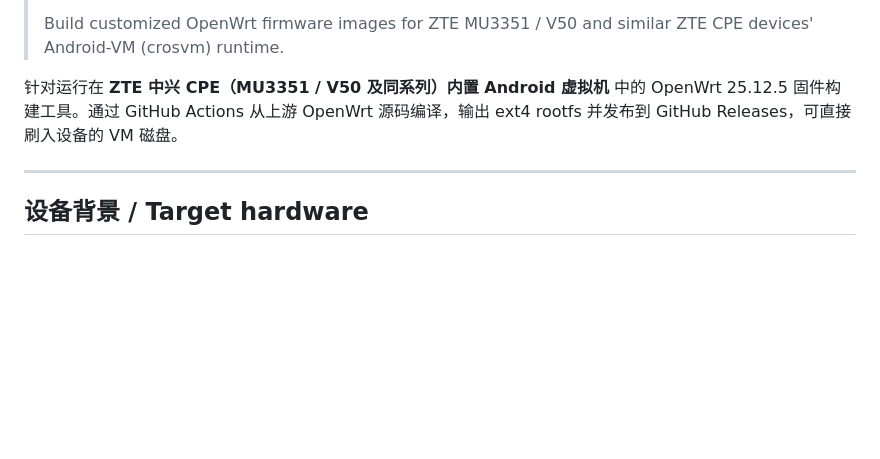
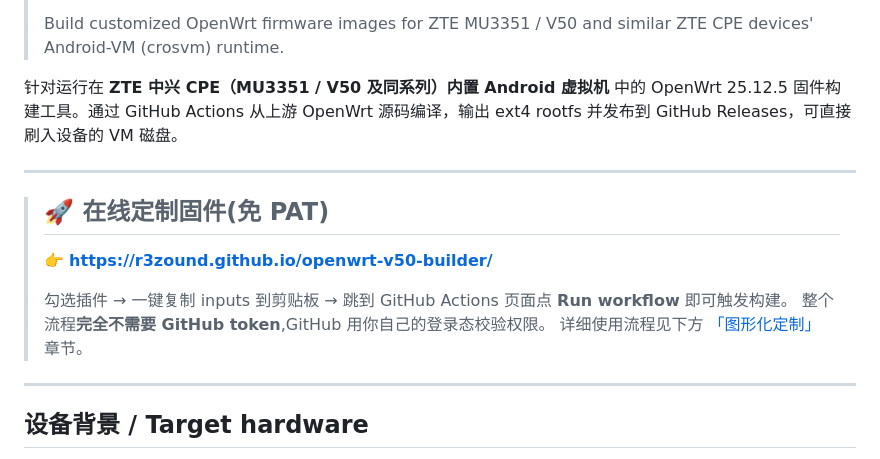
Before and after one commit to r3zound/openwrt-v50-builder, a Markdown page: README.md, the part around the change. GitHub-like rendering; blank space fills up the shorter version.

Commit message:
README: add prominent link to GitHub Pages GUI at top of file

```diff
--- a/README.md
+++ b/README.md
@@ -5,6 +5,16 @@
 > Build customized OpenWrt firmware images for ZTE MU3351 / V50 and similar ZTE CPE devices' Android-VM (crosvm) runtime.
 
 针对运行在 **ZTE 中兴 CPE（MU3351 / V50 及同系列）内置 Android 虚拟机** 中的 OpenWrt 25.12.5 固件构建工具。通过 GitHub Actions 从上游 OpenWrt 源码编译，输出 ext4 rootfs 并发布到 GitHub Releases，可直接刷入设备的 VM 磁盘。
+
+---
+
+> ## 🚀 在线定制固件(免 PAT)
+>
+> 👉 **<https://r3zound.github.io/openwrt-v50-builder/>**
+>
+> 勾选插件 → 一键复制 inputs 到剪贴板 → 跳到 GitHub Actions 页面点 **Run workflow** 即可触发构建。
+> 整个流程**完全不需要 GitHub token**,GitHub 用你自己的登录态校验权限。
+> 详细使用流程见下方 [「图形化定制」](#4-图形化定制可选) 章节。
 
 ---
 
```
